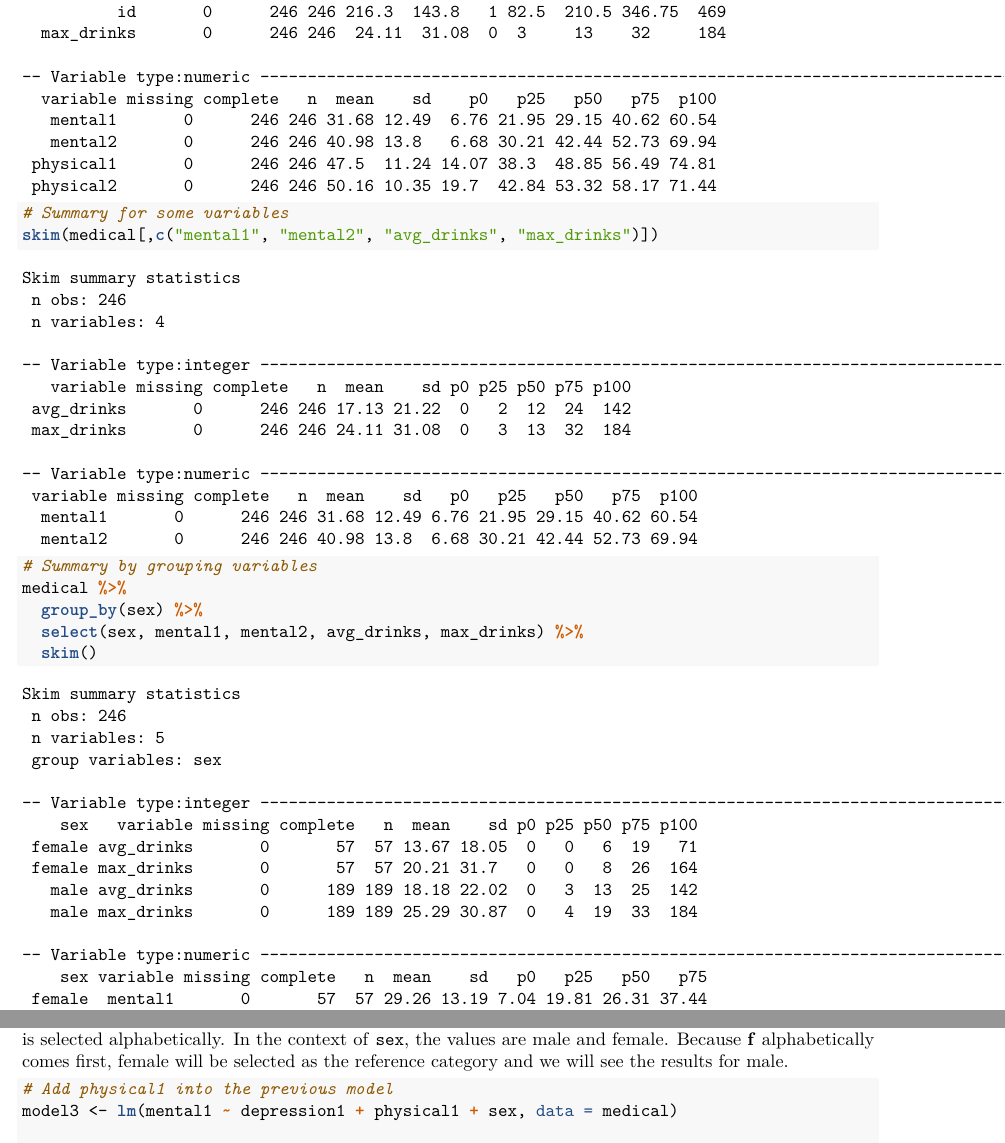
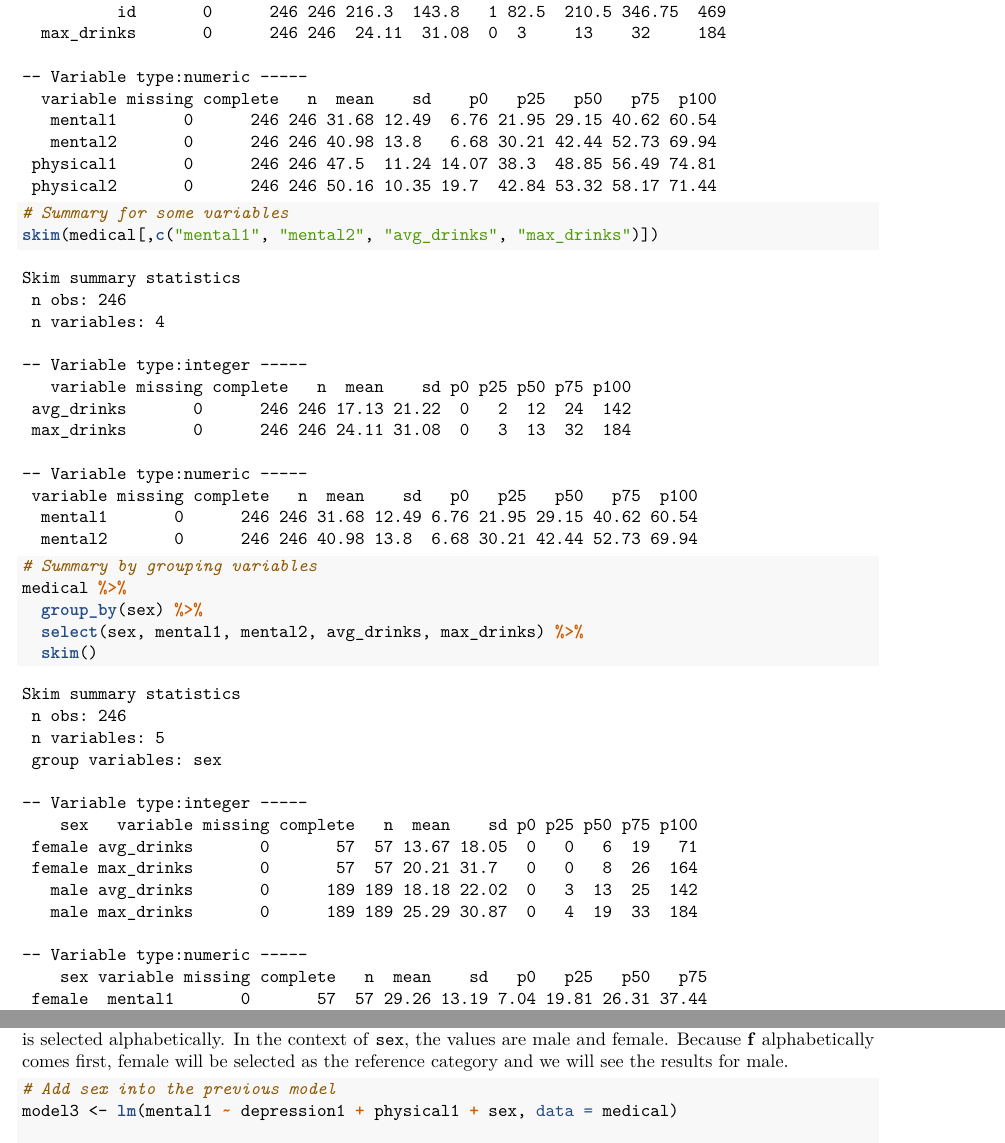
Before and after one commit to okanbulut/rbook, a LaTeX thesis (docs/rbook.tex): two parts of pages 39 and 65 of 69, joined at a grey line, cut so that both start at the same text. Compiled offline with pdfLaTeX.

Commit message:
final compile

```diff
--- a/docs/rbook.tex
+++ b/docs/rbook.tex
@@ -2229,7 +2229,7 @@ Skim summary statistics
  n obs: 246
  n variables: 16
 
--- Variable type:character -----------------------------------------------------------------------------------------------
+-- Variable type:character ---
   variable missing complete   n min max empty n_unique
   homeless       0      246 246   6   8     0        2
       race       0      246 246   5   8     0        4
@@ -2267,12 +2267,12 @@ Skim summary statistics
  n obs: 246
  n variables: 4
 
--- Variable type:integer -------------------------------------------------------------------------------------------------
+-- Variable type:integer -----
    variable missing complete   n  mean    sd p0 p25 p50 p75 p100
  avg_drinks       0      246 246 17.13 21.22  0   2  12  24  142
  max_drinks       0      246 246 24.11 31.08  0   3  13  32  184
 
--- Variable type:numeric -------------------------------------------------------------------------------------------------
+-- Variable type:numeric -----
  variable missing complete   n  mean    sd   p0   p25   p50   p75  p100
   mental1       0      246 246 31.68 12.49 6.76 21.95 29.15 40.62 60.54
   mental2       0      246 246 40.98 13.8  6.68 30.21 42.44 52.73 69.94
@@ -3952,7 +3952,7 @@ Let's expand our model by adding \texttt{sex}. Because \texttt{sex} is a categor
 
 \begin{Shaded}
 \begin{Highlighting}[]
-\CommentTok{# Add physical1 into the previous model}
+\CommentTok{# Add sex into the previous model}
 \NormalTok{model3 <-}\StringTok{ }\KeywordTok{lm}\NormalTok{(mental1 }\OperatorTok{~}\StringTok{ }\NormalTok{depression1 }\OperatorTok{+}\StringTok{ }\NormalTok{physical1 }\OperatorTok{+}\StringTok{ }\NormalTok{sex, }\DataTypeTok{data =}\NormalTok{ medical)}
 
 \CommentTok{# Print detailed summary of the model}
```
Also changed, not shown: docs/rbook.tex (14 more changed lines), 6 other files.
